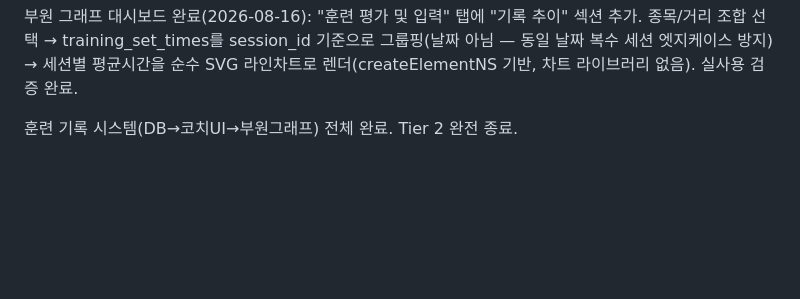
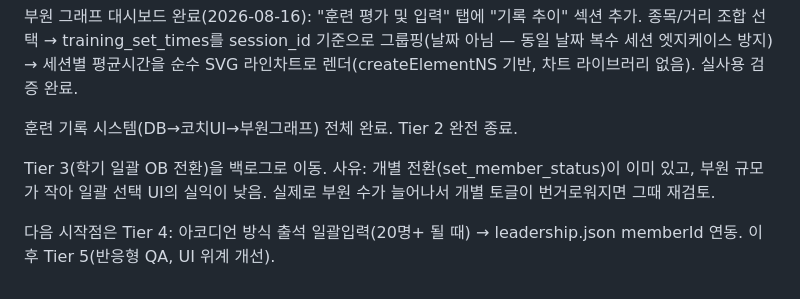
Before and after one commit to KIMCHEM-hub/snu-swimming-team, a Markdown page: CONTEXT.md, the part around the change. GitHub-like rendering; blank space fills up the shorter version.

Commit message:
Move Tier 3 (bulk OB transition) to backlog, point to Tier 4
Individual set_member_status() transition already covers the current
small roster; bulk-select UI isn't worth it yet. Revisit if roster
growth makes individual toggling tedious. Next up: Tier 4 (attendance
accordion input at 20+ members, leadership.json memberId linking),
then Tier 5 (responsive QA, UI hierarchy pass).

Co-Authored-By: Claude Sonnet 5 <noreply@anthropic.com>

```diff
--- a/CONTEXT.md
+++ b/CONTEXT.md
@@ -516,3 +516,7 @@ Tier 2 절반 완료. 남은 건: 훈련 기록 시스템(rep별 기록 DB→코
 부원 그래프 대시보드 완료(2026-08-16): "훈련 평가 및 입력" 탭에 "기록 추이" 섹션 추가. 종목/거리 조합 선택 → training_set_times를 session_id 기준으로 그룹핑(날짜 아님 — 동일 날짜 복수 세션 엣지케이스 방지) → 세션별 평균시간을 순수 SVG 라인차트로 렌더(createElementNS 기반, 차트 라이브러리 없음). 실사용 검증 완료.
 
 훈련 기록 시스템(DB→코치UI→부원그래프) 전체 완료. Tier 2 완전 종료.
+
+Tier 3(학기 일괄 OB 전환)을 백로그로 이동. 사유: 개별 전환(set_member_status)이 이미 있고, 부원 규모가 작아 일괄 선택 UI의 실익이 낮음. 실제로 부원 수가 늘어나서 개별 토글이 번거로워지면 그때 재검토.
+
+다음 시작점은 Tier 4: 아코디언 방식 출석 일괄입력(20명+ 될 때) → leadership.json memberId 연동. 이후 Tier 5(반응형 QA, UI 위계 개선).
```
